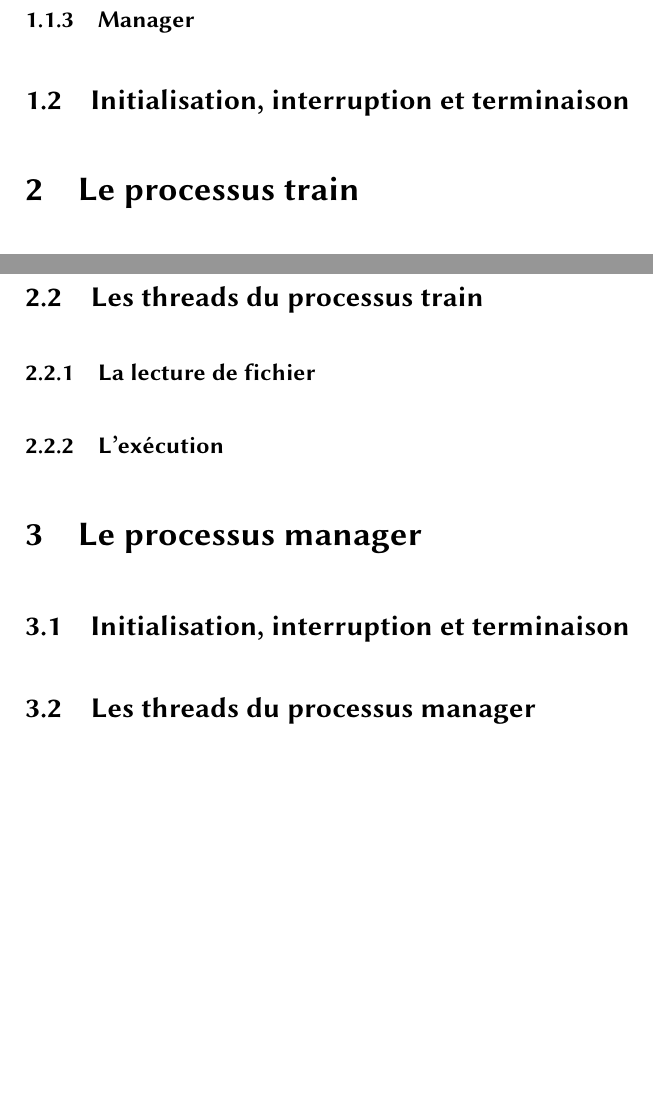
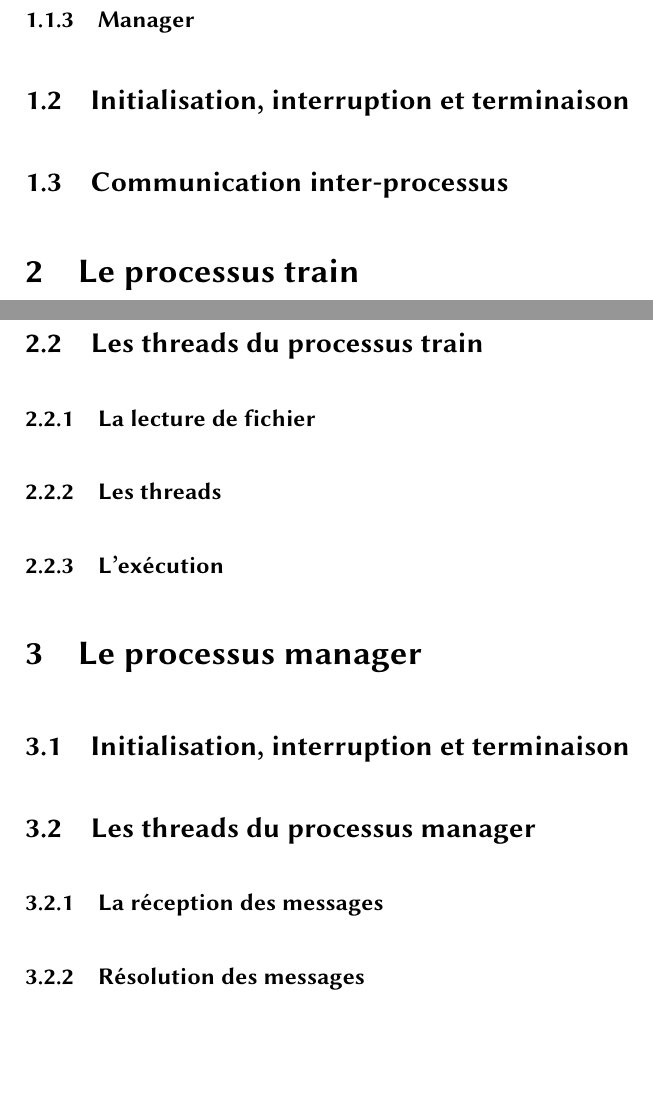
Before and after one commit to MrFouss/Tchoutchou-The-Train, a LaTeX document (report/lo41_rapport_brodat_belbachir.tex): two parts of page 3 of 3, joined at a grey line, cut so that both start at the same text, the shorter picture padded with empty space. Compiled offline with pdfLaTeX.

Commit message:
Fundamental structure of the report.

```diff
--- a/report/lo41_rapport_brodat_belbachir.tex
+++ b/report/lo41_rapport_brodat_belbachir.tex
@@ -29,6 +29,8 @@
 
 \subsection{Initialisation, interruption et terminaison}
 
+\subsection{Communication inter-processus}
+
 \section{Le processus train}
 
 \subsection{Initialisation, interruption et terminaison}
@@ -36,6 +38,8 @@
 \subsection{Les threads du processus train}
 
 \subsubsection{La lecture de fichier}
+
+\subsubsection{Les threads}
 
 \subsubsection{L'exécution}
 
@@ -45,5 +49,8 @@
 
 \subsection{Les threads du processus manager}
 
+\subsubsection{La réception des messages}
+
+\subsubsection{Résolution des messages}
 
 \end{document}
```
Also changed, not shown: report/lo41_rapport_brodat_belbachir.pdf.
